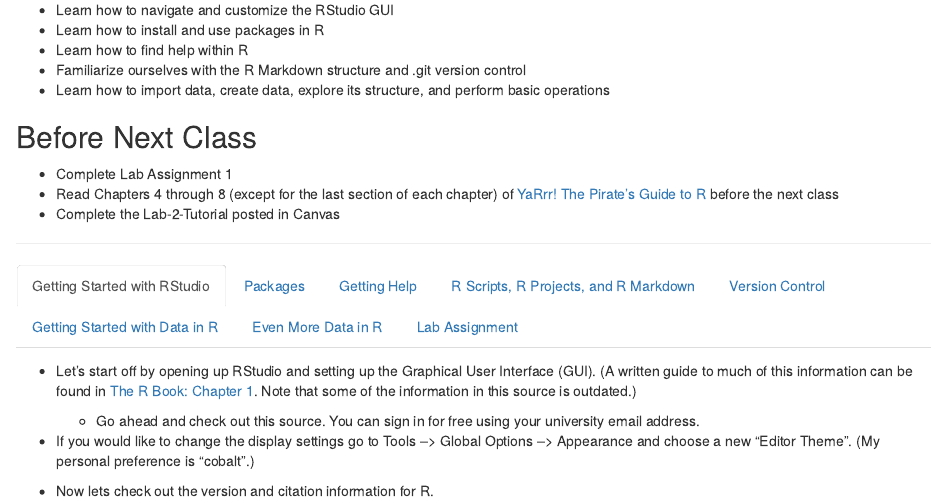
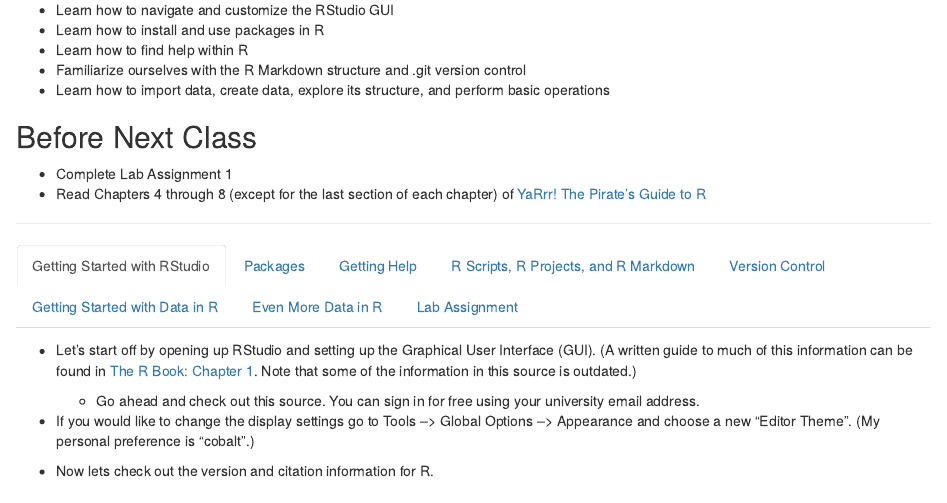
Before and after one commit to KSU-GEOG728/Lab1-Tutorial, an R Markdown document (Intro_to_R/1_Welcome_to_R.Rmd): the page in a window 1100 px wide, from 240 px down. Rendered offline with R 4.5, knitr and Pandoc, with nearby package versions.

Commit message:
finalize

```diff
--- a/Intro_to_R/1_Welcome_to_R.Rmd
+++ b/Intro_to_R/1_Welcome_to_R.Rmd
@@ -21,8 +21,7 @@ Today we'll start by familiarizing ourselves with the RStudio Graphical User Int
 
 ## Before Next Class {.tabset}
  - Complete Lab Assignment 1
- - Read Chapters 4 through 8 (except for the last section of each chapter) of [YaRrr! The Pirate's Guide to R](https://bookdown.org/ndphillips/YaRrr/basics.html) before the next class
- - Complete the Lab-2-Tutorial posted in Canvas
+ - Read Chapters 4 through 8 (except for the last section of each chapter) of [YaRrr! The Pirate's Guide to R](https://bookdown.org/ndphillips/YaRrr/basics.html)
 
 
 ***
```
